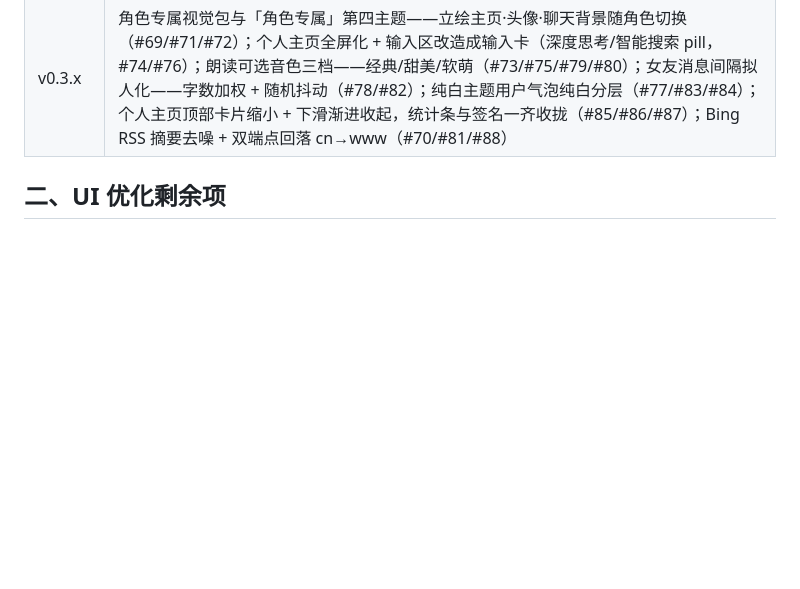
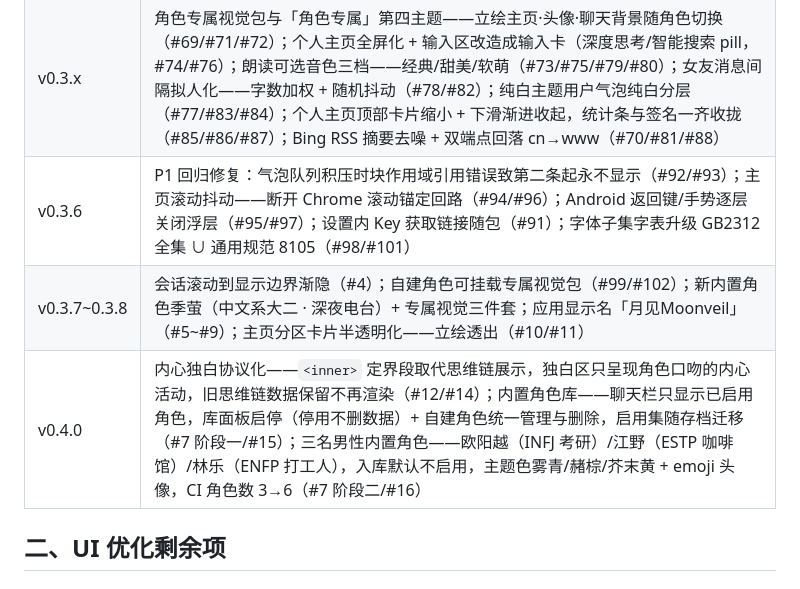
Before and after one commit to chemmy-11/moonveil, a Markdown page: docs/roadmap.md, the part around one of its changes. Drawn GitHub-style; blank space fills up the shorter version.

```diff
--- a/docs/roadmap.md
+++ b/docs/roadmap.md
@@ -26,6 +26,9 @@
 | v0.2.7+ | 完全移除长效记忆后端集成——路由收敛 DeepSeek 直连（#33）；对话模型切换 deepseek-flash（thinking 显式开启，#34）；气泡手写体子集重生成 GB2312 全集 6921 字形（#35）；语音系统 v1——微信式语音气泡（可转文字）+ 女友朗读，DashScope WS 直连（#38）；TTS 接入阶跃 StepAudio 2.5 经典女声 + LLM 生成情绪演绎指令（#42/#44）；朗读缓存键纳入文本 + 移动端移除语音输入入口（#46）；主题精简为纯白/纯黑 OLED/自定义三选 + UI 全面精修（#48/#49）；按钮反馈精致化 + 玩家侧中性化 + 顶栏对调（#51/#53）；切会话瞬时呈现 + 首屏 50 条上翻加载（#56）；LLM 错误提示按状态码拆分（#55）；P0 修复：callLLM 补回被 #33 误删的 endpoint 声明（0.2.10/0.2.11 聊天必失败，#59/#60，教训沉淀见协作规范 §3.4） |
 | v0.2.13 | 切会话滚动漂移修复 + 历史图片阻塞切换（#61/#62）；免费联网搜索——Bing 中国 RSS 渠道（CapacitorHttp 原生请求，移除搜索 key 配置，#63/#64/#67）；角色 MBTI 人格注入 Layer 0 + 主页展示（#65/#68） |
 | v0.3.x | 角色专属视觉包与「角色专属」第四主题——立绘主页·头像·聊天背景随角色切换（#69/#71/#72）；个人主页全屏化 + 输入区改造成输入卡（深度思考/智能搜索 pill，#74/#76）；朗读可选音色三档——经典/甜美/软萌（#73/#75/#79/#80）；女友消息间隔拟人化——字数加权 + 随机抖动（#78/#82）；纯白主题用户气泡纯白分层（#77/#83/#84）；个人主页顶部卡片缩小 + 下滑渐进收起，统计条与签名一齐收拢（#85/#86/#87）；Bing RSS 摘要去噪 + 双端点回落 cn→www（#70/#81/#88） |
+| v0.3.6 | P1 回归修复：气泡队列积压时块作用域引用错误致第二条起永不显示（#92/#93）；主页滚动抖动——断开 Chrome 滚动锚定回路（#94/#96）；Android 返回键/手势逐层关闭浮层（#95/#97）；设置内 Key 获取链接随包（#91）；字体子集字表升级 GB2312 全集 ∪ 通用规范 8105（#98/#101） |
+| v0.3.7~0.3.8 | 会话滚动到显示边界渐隐（#4）；自建角色可挂载专属视觉包（#99/#102）；新内置角色季萤（中文系大二 · 深夜电台）+ 专属视觉三件套；应用显示名「月见Moonveil」（#5~#9）；主页分区卡片半透明化——立绘透出（#10/#11） |
+| v0.4.0 | 内心独白协议化——`<inner>` 定界段取代思维链展示，独白区只呈现角色口吻的内心活动，旧思维链数据保留不再渲染（#12/#14）；内置角色库——聊天栏只显示已启用角色，库面板启停（停用不删数据）+ 自建角色统一管理与删除，启用集随存档迁移（#7 阶段一/#15）；三名男性内置角色——欧阳越（INFJ 考研）/江野（ESTP 咖啡馆）/林乐（ENFP 打工人），入库默认不启用，主题色雾青/赭棕/芥末黄 + emoji 头像，CI 角色数 3→6（#7 阶段二/#16） |
 
 ## 二、UI 优化剩余项
 
```
Also changed, not shown: other parts of docs/roadmap.md (+1 -1 lines), README.md (+9 -5 lines), docs/issue-pr-conventions.md (+15 -0 lines).
